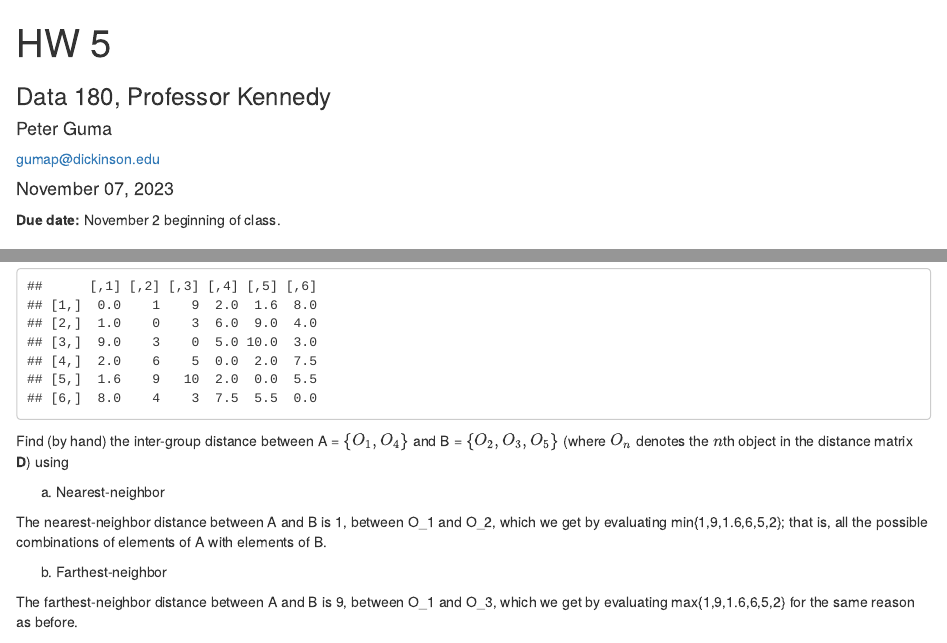
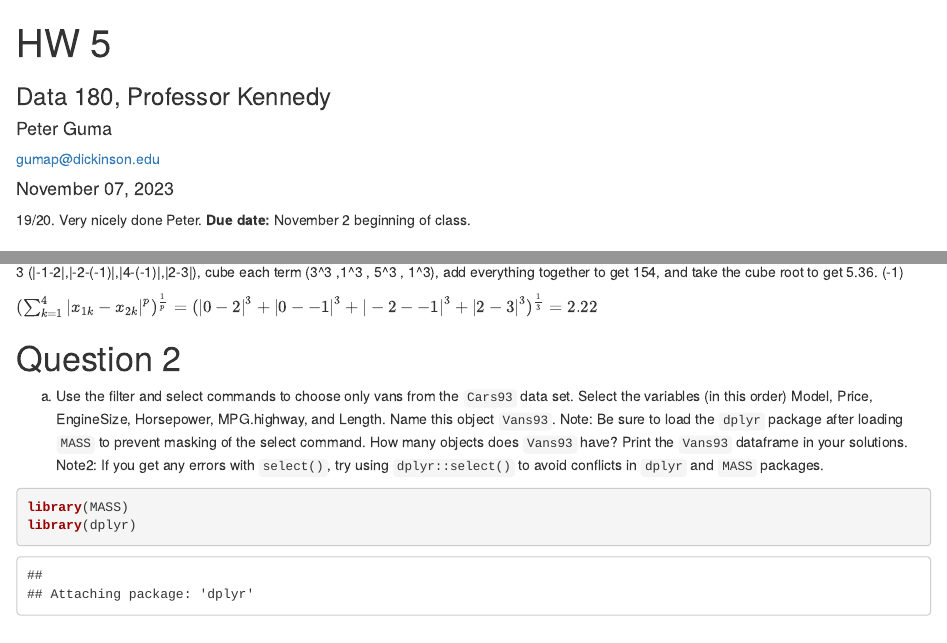
Before and after one commit to Petrus27/DATA-180-PETER-GUMA, an R Markdown document (hw5/hw5.Rmd): the page in a window 1100 px wide, from its top, and a second part further down, joined at a grey line. Rendered offline with R 4.5, knitr and Pandoc, with nearby package versions.

Commit message:
Graded HW. Please merge or close pull request.

```diff
--- a/hw5/hw5.Rmd
+++ b/hw5/hw5.Rmd
@@ -8,7 +8,7 @@ date: '`r format(Sys.Date(), "%B %d, %Y")`'
 output:
   html_document
 ---
-
+19/20. Very nicely done Peter.
 **Due date:** November 2 beginning of class.
 
 # Question 1
@@ -29,7 +29,9 @@ The Manhattan distance between the first and third objects is 10.00. Fixing each
 
 c) Find the Minkowski distance ($\ro$ = 3) between the second and third objects. Round the answer to have two decimal points.
 
-The Minkowski distance between the second and third objects is 5.36. As before, fix each column, take the absolute difference between rows 2 and 3 (|-1-2|,|-2-(-1)|,|4-(-1)|,|2-3|), cube each term (3^3 ,1^3 , 5^3 , 1^3), add everything together to get 154, and take the cube root to get 5.36.
+The Minkowski distance between the second and third objects is 5.36. As before, fix each column, take the absolute difference between rows 2 and 3 (|-1-2|,|-2-(-1)|,|4-(-1)|,|2-3|), cube each term (3^3 ,1^3 , 5^3 , 1^3), add everything together to get 154, and take the cube root to get 5.36. (-1)
+
+$(\sum_{k = 1}^{4}|x_{1k} - x_{2k}|^p)^\frac{1}{p} = (|0-2|^3 + |0--1|^3 + |-2--1|^3 + |2-3|^3)^\frac{1}{3} = 2.22$
 
 # Question 2
 a) Use the filter and select commands to choose only vans from the `Cars93` data set. Select the variables (in this order) Model, Price, EngineSize, Horsepower, MPG.highway, and Length. Name this object `Vans93`. Note: Be sure to load the `dplyr` package after loading `MASS` to prevent masking of the select command. How many objects does `Vans93` have? Print the `Vans93` dataframe in your solutions. Note2: If you get any errors with `select()`, try using `dplyr::select()` to avoid conflicts in `dplyr` and `MASS` packages.
```
Also changed, not shown: hw5/hw5.html.
